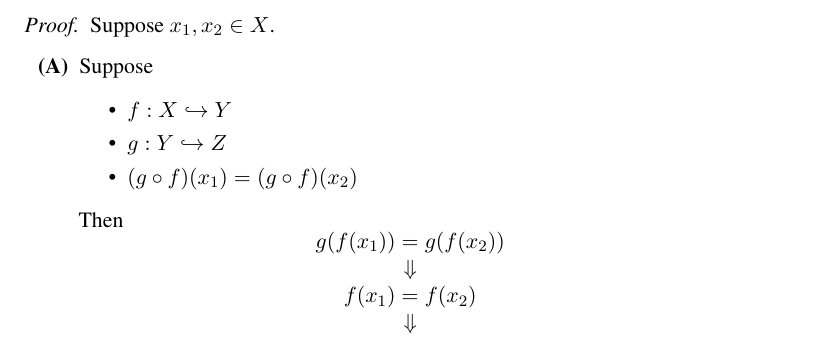
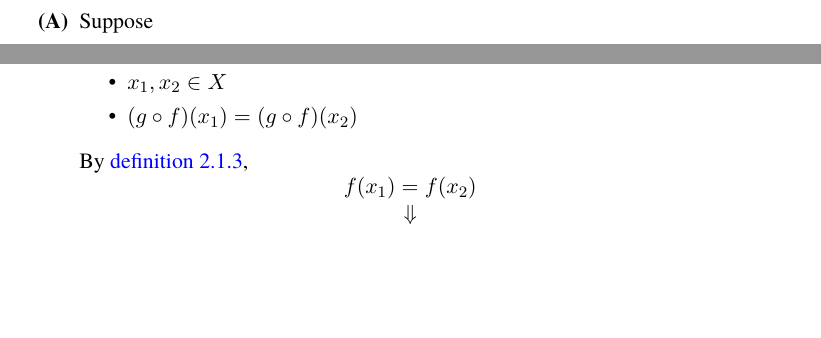
Before and after one commit to sihyeon8240/math, a LaTeX book (books/mathematical-analysis/book.tex, which reads books/mathematical-analysis/chapters/02-basic-topology/01-functions.tex): part of page 51 of 138 before the commit and two parts of pages 51 and 52 of 138 after it, the two joined at a grey line, cut at the place of the change, the shorter picture padded with empty space. Compiled offline with XeLaTeX.

Commit message:
content(analysis): clarify restriction and composition proofs

```diff
--- a/books/mathematical-analysis/chapters/02-basic-topology/01-functions.tex
+++ b/books/mathematical-analysis/chapters/02-basic-topology/01-functions.tex
@@ -210,21 +211,20 @@
 \end{theorem}
 
 \begin{proof}
-  Suppose $x_{1}, x_{2} \in X$.
+  \leavevmode\par
   \begin{enumerate}[label=\textbf{(\Alph*)}]
     \item Suppose
           \begin{itemize}
             \item $f: X \hookrightarrow Y$
             \item $g: Y \hookrightarrow Z$
+            \item $x_{1}, x_{2} \in X$
             \item $(g \circ f)(x_{1}) = (g \circ f)(x_{2})$
           \end{itemize}
-          Then
+          By \cref{an:def:injective-surjective-bijective},
           \[
             \begin{array}{c}
-              g(f(x_{1})) = g(f(x_{2})) \\
-              \Downarrow                \\
-              f(x_{1}) = f(x_{2})       \\
-              \Downarrow                \\
+              f(x_{1}) = f(x_{2}) \\
+              \Downarrow          \\
               x_{1} = x_{2}
             \end{array}
           \]
```
Also changed, not shown: books/mathematical-analysis/chapters/02-basic-topology/01-functions.tex (9 more changed lines).
